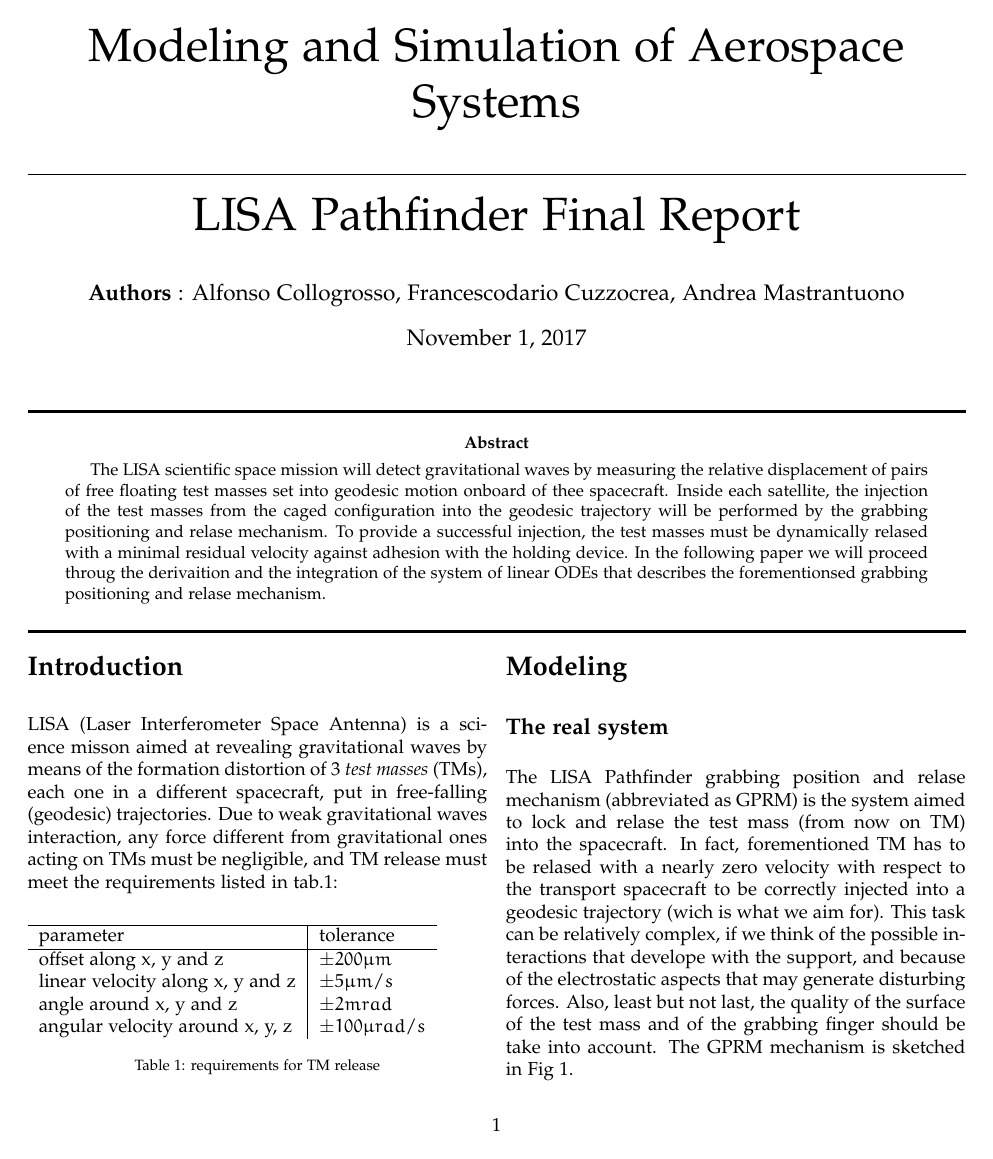
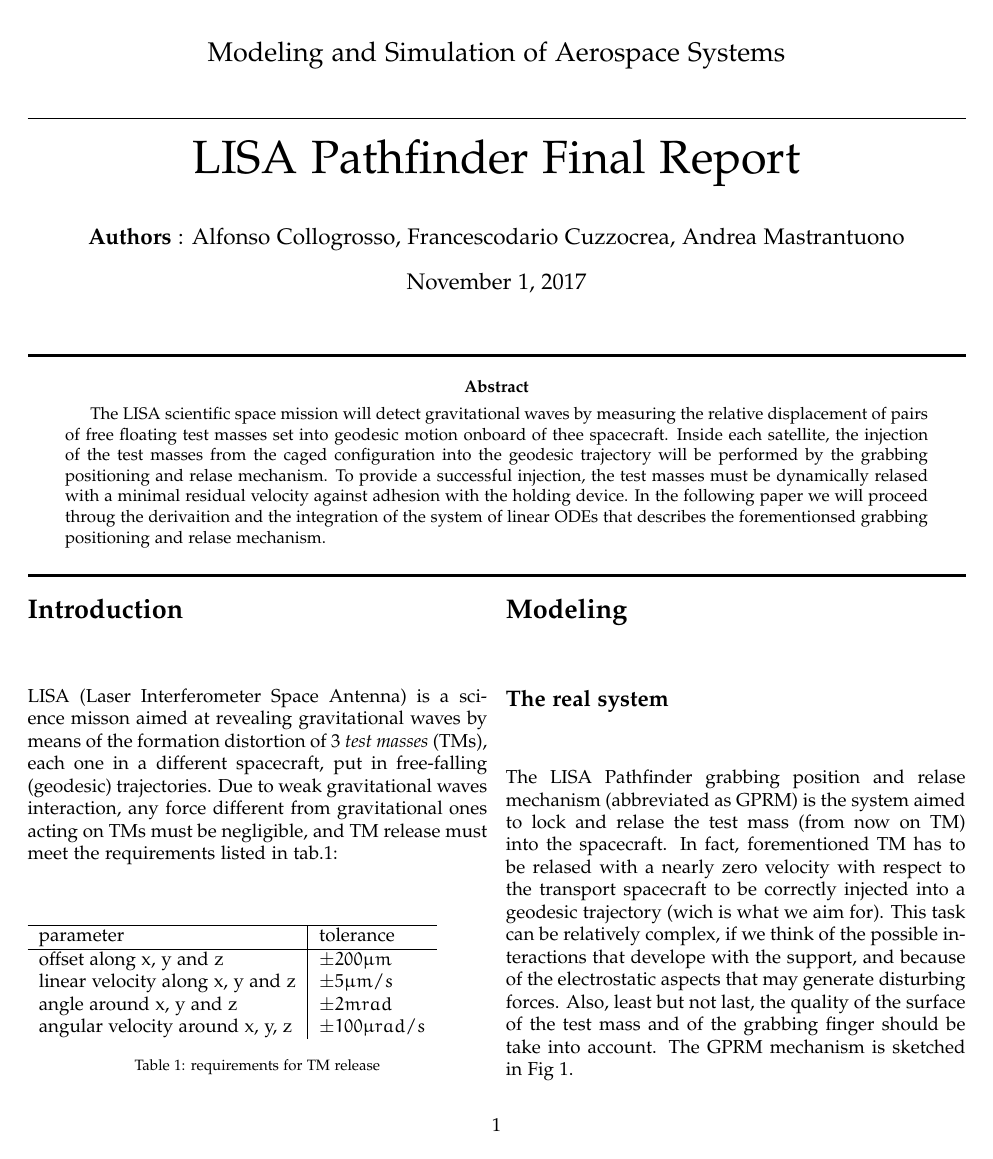
Before and after one commit to fcuzzocrea/MSAS2017, a LaTeX paper (Report/LaTeX Files/Template_modello.tex): page 1 of 2. Compiled offline with pdfLaTeX.

Commit message:
nicer title

```diff
--- a/Report/LaTeX Files/Template_modello.tex
+++ b/Report/LaTeX Files/Template_modello.tex
@@ -20,13 +20,11 @@
 \usepackage{graphicx}
 \usepackage[unicode=true,
  bookmarks=true,bookmarksnumbered=false,bookmarksopen=false,
- breaklinks=false,pdfborder={0 0 1},backref=false,colorlinks=false]
+ breaklinks=false,pdfborder={0 0 0},backref=false,colorlinks=false]
  {hyperref}
 \makeatletter
 
-%%%%%%%%%%%%%%%%%%%%%%%%%%%%%% Textclass specific LaTeX commands.
-\newlength{\lyxlabelwidth}      % auxiliary length
-%%%%%%%%%%%%%%%%%%%%%%%%%%%%%% User specified LaTeX commands.
+% User specified LaTeX commands.
 \input{Settings.tex}
 \setlength{\textfloatsep}{\baselineskip}
 
@@ -34,7 +32,7 @@
 
 \begin{document}
 
-\title{{\myProject} \titlecap{\myPhase} \rule{\linewidth}{0.01mm}  {\myTitle}}
+\title{{\myProject} \titlecap{\Large \myPhase} \rule{\linewidth}{0.01mm}  {\myTitle}}
 \date{\today}
 \author{\textbf{Authors} : {\myAuthorf, \myAuthors, \myAuthort}}
 
```
